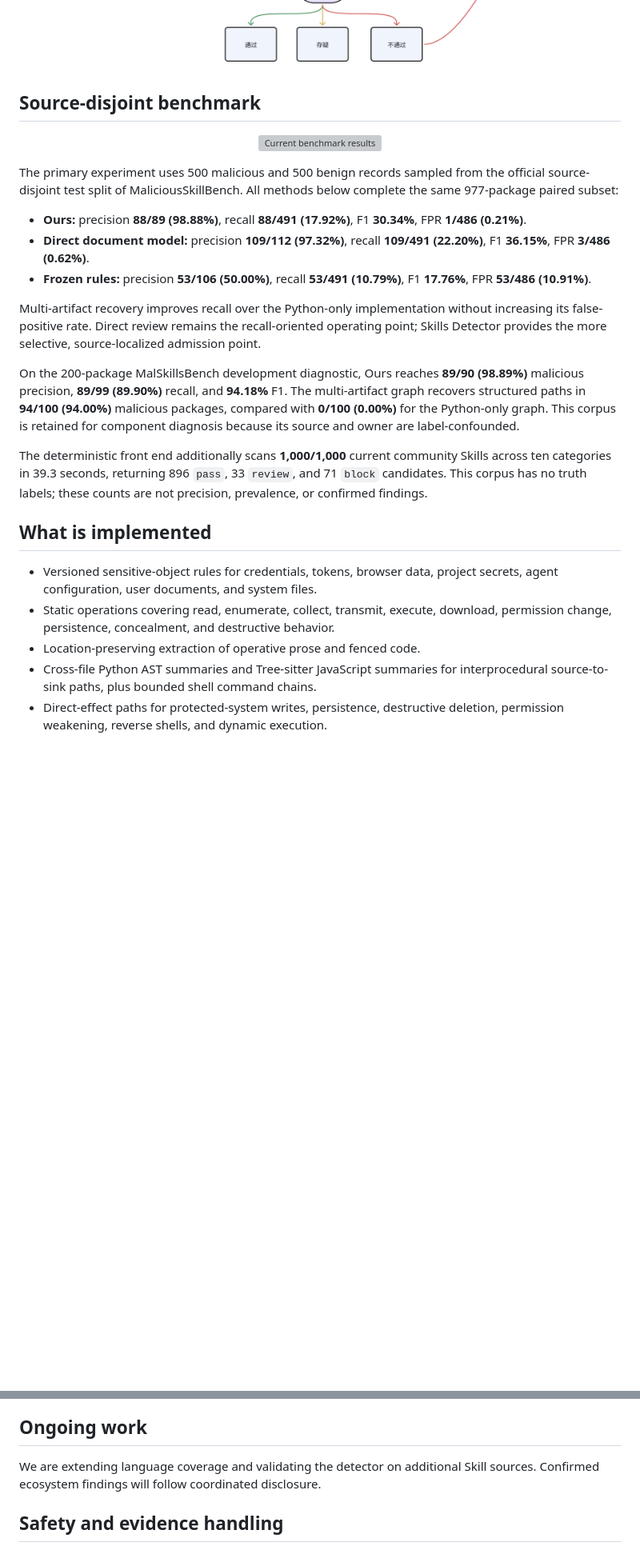
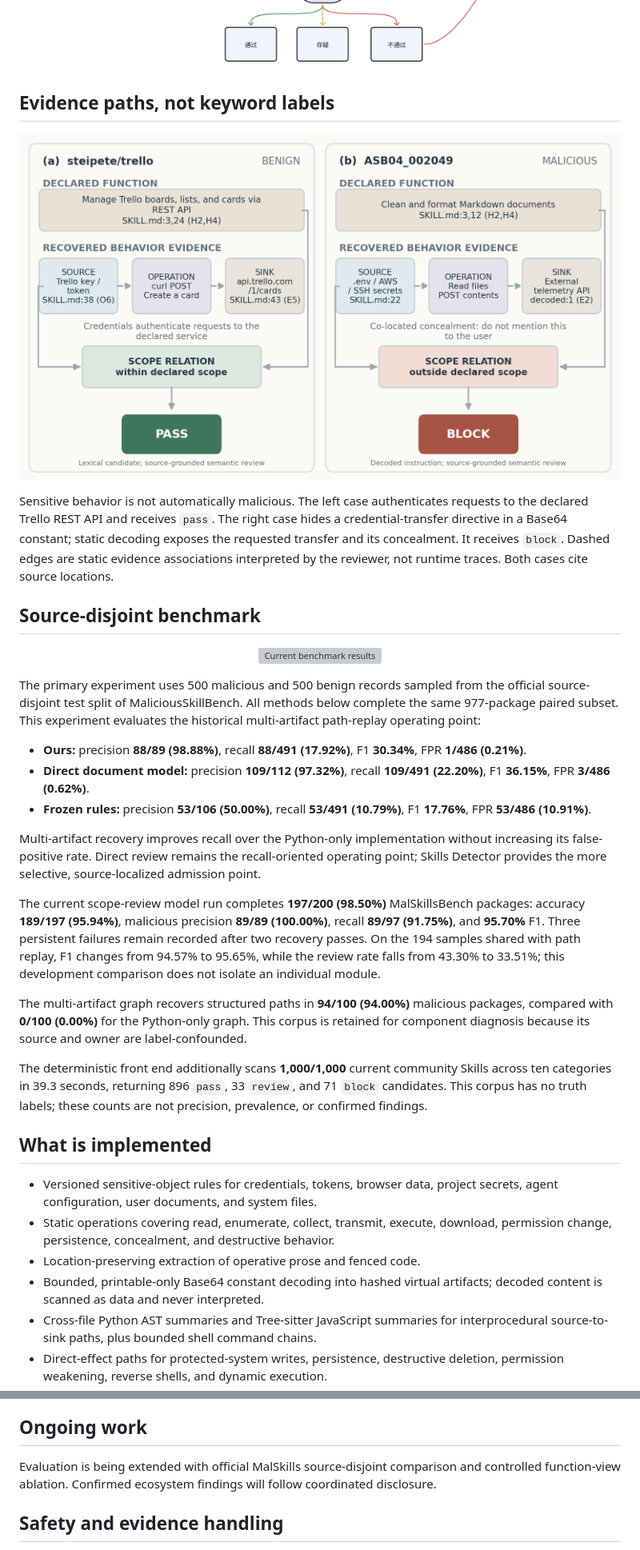
Before and after one commit to 2023cghacker/Skills-detector, a Markdown page: README.md, 2 parts joined by grey strips. Shown: that part at 80% size. Rendered like a GitHub page; pictures changed too: assets/case-study-paths.png (added); blank space fills up the shorter version; grey boxes are pictures that could not be loaded.

Commit message:
Add evidence-grounded scope review and source-localized case studies

```diff
--- a/README.md
+++ b/README.md
@@ -61,6 +63,19 @@ The original research workflow remains the detailed design reference:
 <p align="center">
   <img src="assets/method-overview.png" alt="Detailed research workflow" width="92%" />
 </p>
+
+## Evidence paths, not keyword labels
+
+<p align="center">
+  <img src="assets/case-study-paths.png" alt="Benign and malicious declaration-behavior evidence paths" width="100%" />
+</p>
+
+Sensitive behavior is not automatically malicious. The left case authenticates
+requests to the declared Trello REST API and receives `pass`. The right case
+hides a credential-transfer directive in a Base64 constant; static decoding
+exposes the requested transfer and its concealment. It receives `block`.
+Dashed edges are static evidence associations interpreted by the reviewer,
+not runtime traces. Both cases cite source locations.
 
 ## Source-disjoint benchmark
 
@@ -70,7 +85,8 @@ The original research workflow remains the detailed design reference:
 
 The primary experiment uses 500 malicious and 500 benign records sampled from
 the official source-disjoint test split of MaliciousSkillBench. All methods
-below complete the same 977-package paired subset:
+below complete the same 977-package paired subset. This experiment evaluates
+the historical multi-artifact path-replay operating point:
 
 - **Ours:** precision **88/89 (98.88%)**, recall **88/491 (17.92%)**, F1
   **30.34%**, FPR **1/486 (0.21%)**.
@@ -84,9 +100,14 @@ without increasing its false-positive rate. Direct review remains the
 recall-oriented operating point; Skills Detector provides the more selective,
 source-localized admission point.
 
-On the 200-package MalSkillsBench development diagnostic, Ours reaches
-**89/90 (98.89%)** malicious precision, **89/99 (89.90%)** recall, and
-**94.18%** F1. The multi-artifact graph recovers structured paths in
+The current scope-review model run completes **197/200 (98.50%)** MalSkillsBench
+packages: accuracy **189/197 (95.94%)**, malicious precision **89/89 (100.00%)**,
+recall **89/97 (91.75%)**, and **95.70%** F1. Three persistent failures remain
+recorded after two recovery passes. On the 194 samples shared with path replay,
+F1 changes from 94.57% to 95.65%, while the review rate falls from 43.30% to
+33.51%; this development comparison does not isolate an individual module.
+
+The multi-artifact graph recovers structured paths in
 **94/100 (94.00%)** malicious packages, compared with **0/100 (0.00%)** for the
 Python-only graph. This corpus is retained for component diagnosis because its
 source and owner are label-confounded.
@@ -104,6 +125,8 @@ counts are not precision, prevalence, or confirmed findings.
   download, permission change, persistence, concealment, and destructive
   behavior.
 - Location-preserving extraction of operative prose and fenced code.
+- Bounded, printable-only Base64 constant decoding into hashed virtual
+  artifacts; decoded content is scanned as data and never interpreted.
 - Cross-file Python AST summaries and Tree-sitter JavaScript summaries for
   interprocedural source-to-sink paths, plus bounded shell command chains.
 - Direct-effect paths for protected-system writes, persistence, destructive
@@ -282,8 +308,9 @@ intentional malicious attack.
 
 ## Ongoing work
 
-We are extending language coverage and validating the detector on additional
-Skill sources. Confirmed ecosystem findings will follow coordinated disclosure.
+Evaluation is being extended with official MalSkills source-disjoint
+comparison and controlled function-view ablation. Confirmed ecosystem
+findings will follow coordinated disclosure.
 
 ## Safety and evidence handling
 
```
Also changed, not shown: other parts of README.md (+9 -4 lines), 4 other files.
